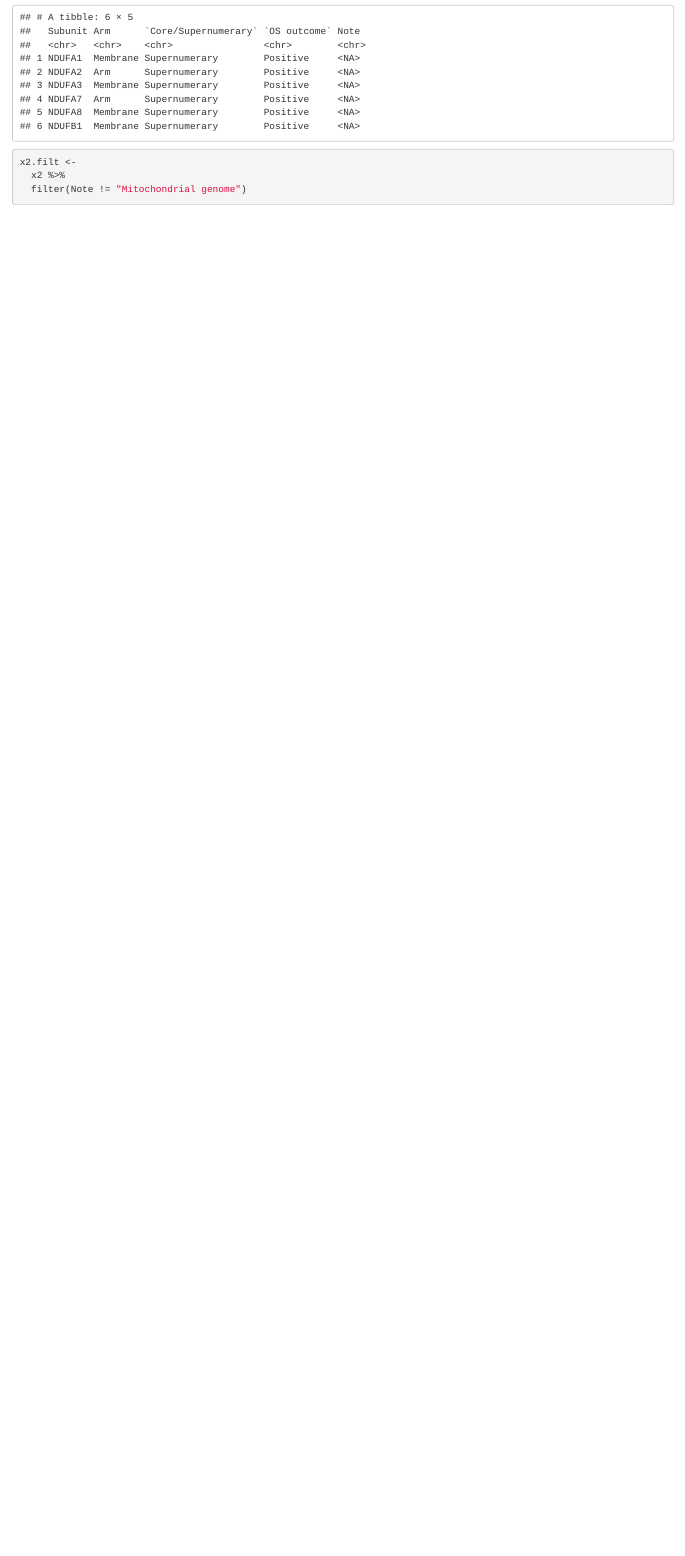
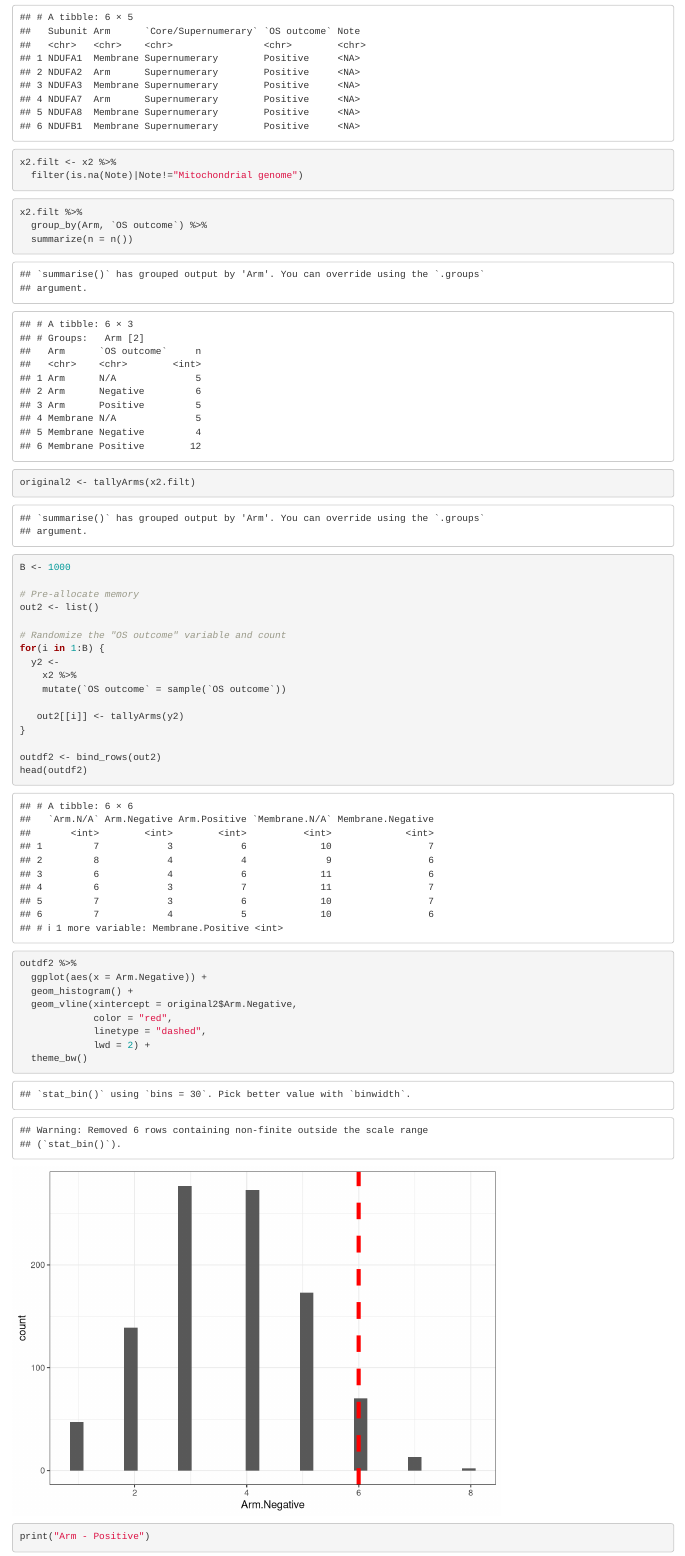
Before and after one commit to spakowiczlab/OCRscore, an R Markdown document (exploratory/scripts/Fig4_subunit-enrichment.Rmd): the page in a window 1100 px wide, from 4050 px down. Rendered offline with R 4.5, knitr and Pandoc, with nearby package versions; code that draws random numbers runs with fixed seeds of ours.

Commit message:
fig 4 with filtering

````diff
--- a/exploratory/scripts/Fig4_subunit-enrichment.Rmd
+++ b/exploratory/scripts/Fig4_subunit-enrichment.Rmd
@@ -112,7 +112,50 @@ head(x2)
 ```
 
 ```{r}
-x2.filt <-
-  x2 %>%
-  filter(Note != "Mitochondrial genome")
+x2.filt <- x2 %>%
+  filter(is.na(Note)|Note!="Mitochondrial genome")
 ```
+
+```{r}
+x2.filt %>%
+  group_by(Arm, `OS outcome`) %>%
+  summarize(n = n())
+```
+```{r}
+original2 <- tallyArms(x2.filt)
+```
+
+
+```{r, message=FALSE, warning=FALSE}
+B <- 1000
+
+# Pre-allocate memory
+out2 <- list()
+
+# Randomize the "OS outcome" variable and count
+for(i in 1:B) {
+  y2 <-
+    x2 %>%
+    mutate(`OS outcome` = sample(`OS outcome`))
+
+   out2[[i]] <- tallyArms(y2)
+}
+
+outdf2 <- bind_rows(out2)
+head(outdf2)
+```
+
+```{r}
+outdf2 %>%
+  ggplot(aes(x = Arm.Negative)) +
+  geom_histogram() +
+  geom_vline(xintercept = original2$Arm.Negative,
+             color = "red",
+             linetype = "dashed",
+             lwd = 2) +
+  theme_bw()
+```
+
+
+```{r}
+print("Arm - Positive")
````
Also changed, not shown: 00-paths.R (added, +15 -0 lines), exploratory/scripts/Fig4_subunit-enrichment.Rmd (18 more changed lines).
